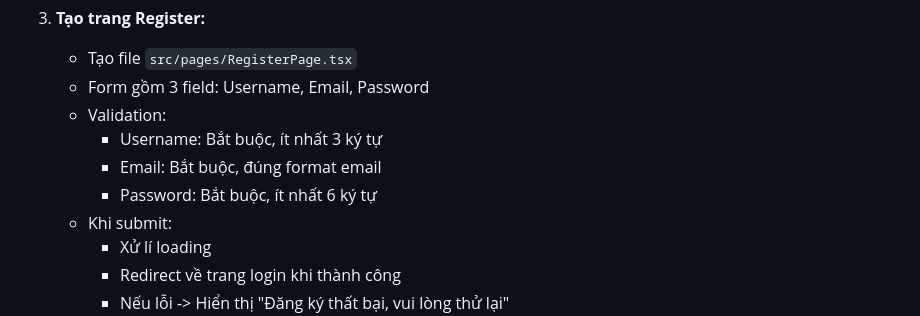
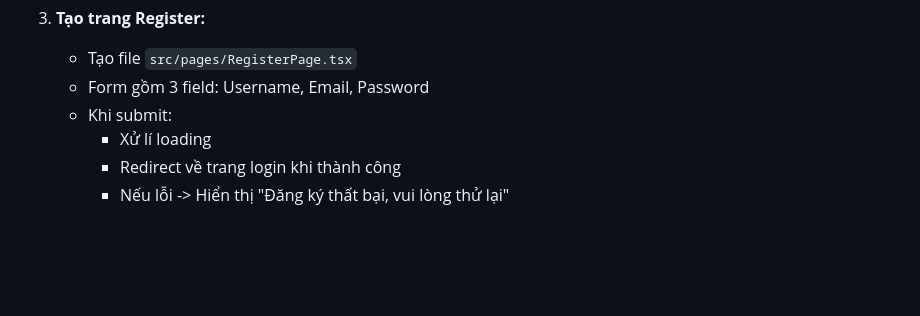
Before and after one commit to kat-minh/react, a Markdown page: 04-axios-interceptors-guide.md, the part around the change. Rendered like a GitHub page; blank space fills up the shorter version.

```diff
--- a/04-axios-interceptors-guide.md
+++ b/04-axios-interceptors-guide.md
@@ -382,10 +382,6 @@ apiClient.interceptors.response.use(
 
    - Tạo file `src/pages/RegisterPage.tsx`
    - Form gồm 3 field: Username, Email, Password
-   - Validation:
-     - Username: Bắt buộc, ít nhất 3 ký tự
-     - Email: Bắt buộc, đúng format email
-     - Password: Bắt buộc, ít nhất 6 ký tự
    - Khi submit:
      - Xử lí loading
      - Redirect về trang login khi thành công
```
